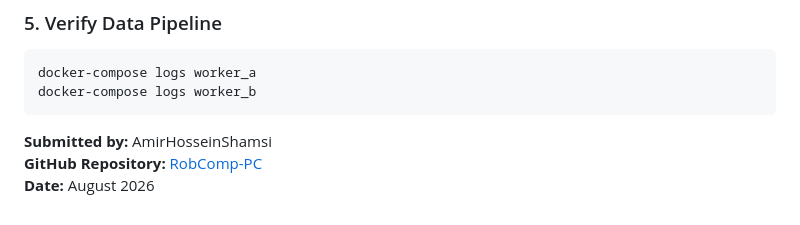
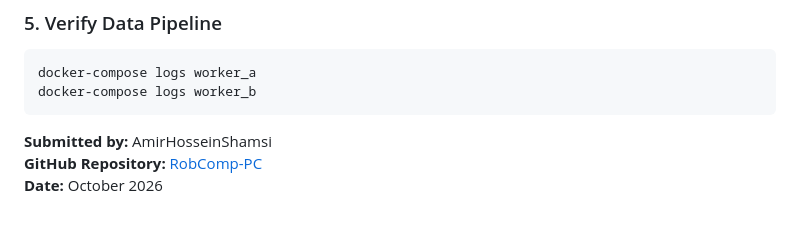
Before and after one commit to Amir-Hossein-shamsi/RobComp-PC, a Markdown page: README.md, the part around the change. GitHub-like rendering.

Commit message:
initial commit

```diff
--- a/README.md
+++ b/README.md
@@ -289,4 +289,4 @@ docker-compose logs worker_b
 
 **Submitted by:** AmirHosseinShamsi
 **GitHub Repository:** [RobComp-PC](https://github.com/Amir-Hossein-shamsi/RobComp-PC)
-**Date:** August 2026
+**Date:** October 2026
```
